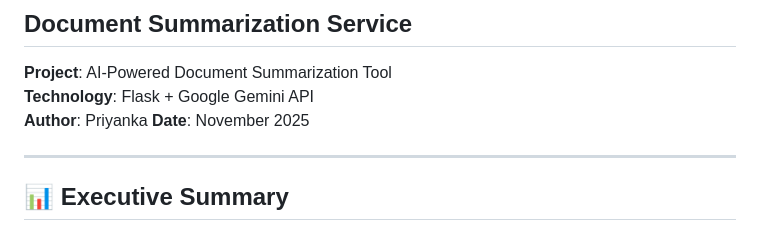
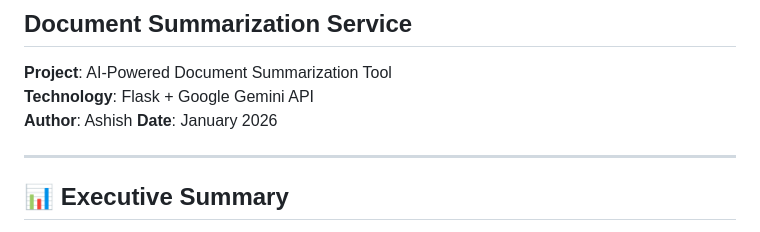
Before and after one commit to AshishLahire/Resume_Summarization_Service, a Markdown page: DESIGN_DECISIONS.md, the part around the change. GitHub-like rendering.

Commit message:
Name new file

```diff
--- a/DESIGN_DECISIONS.md
+++ b/DESIGN_DECISIONS.md
@@ -4,8 +4,8 @@
 
 **Project**: AI-Powered Document Summarization Tool
 **Technology**: Flask + Google Gemini API
-**Author**: Priyanka
-**Date**: November 2025
+**Author**: Ashish
+**Date**: January 2026
 
 ---
 
```
